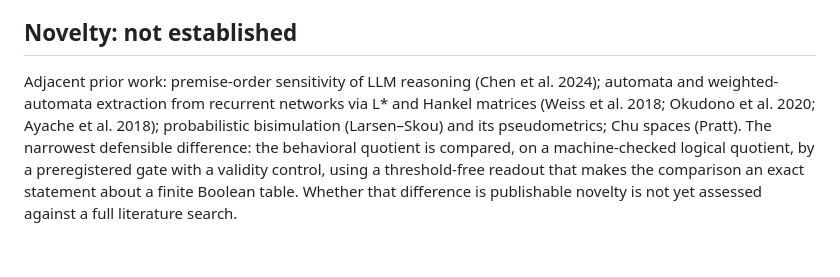
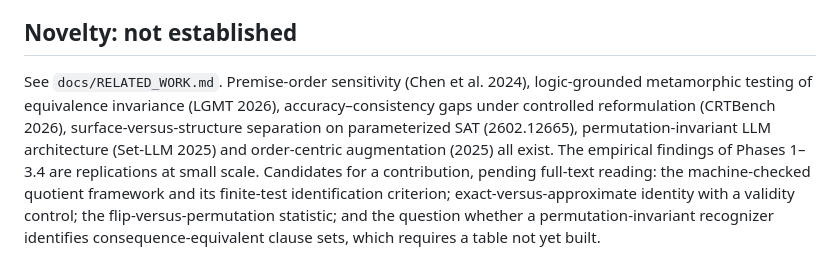
Before and after one commit to Kairose-master/proof-path-invariance, a Markdown page: docs/SYNTHESIS.md, the part around the change. GitHub-like rendering.

```diff
--- a/docs/SYNTHESIS.md
+++ b/docs/SYNTHESIS.md
@@ -105,13 +105,15 @@ logic signal on the surface-controlled contrast strengthens with scale.
 
 ## Novelty: not established
 
-Adjacent prior work: premise-order sensitivity of LLM reasoning (Chen et
-al. 2024); automata and weighted-automata extraction from recurrent
-networks via L* and Hankel matrices (Weiss et al. 2018; Okudono et al.
-2020; Ayache et al. 2018); probabilistic bisimulation (Larsen–Skou) and
-its pseudometrics; Chu spaces (Pratt). The narrowest defensible
-difference: the behavioral quotient is compared, on a machine-checked
-logical quotient, by a preregistered gate with a validity control, using
-a threshold-free readout that makes the comparison an exact statement
-about a finite Boolean table. Whether that difference is publishable
-novelty is not yet assessed against a full literature search.
+See `docs/RELATED_WORK.md`. Premise-order sensitivity (Chen et al. 2024),
+logic-grounded metamorphic testing of equivalence invariance (LGMT 2026),
+accuracy–consistency gaps under controlled reformulation (CRTBench 2026),
+surface-versus-structure separation on parameterized SAT (2602.12665),
+permutation-invariant LLM architecture (Set-LLM 2025) and order-centric
+augmentation (2025) all exist. The empirical findings of Phases 1–3.4 are
+replications at small scale. Candidates for a contribution, pending
+full-text reading: the machine-checked quotient framework and its
+finite-test identification criterion; exact-versus-approximate identity
+with a validity control; the flip-versus-permutation statistic; and the
+question whether a permutation-invariant recognizer identifies
+consequence-equivalent clause sets, which requires a table not yet built.
```
Also changed, not shown: docs/PHASE4_CONSTRUCTED_DESIGN.md (+14 -0 lines), docs/RELATED_WORK.md (added, +68 -0 lines).
